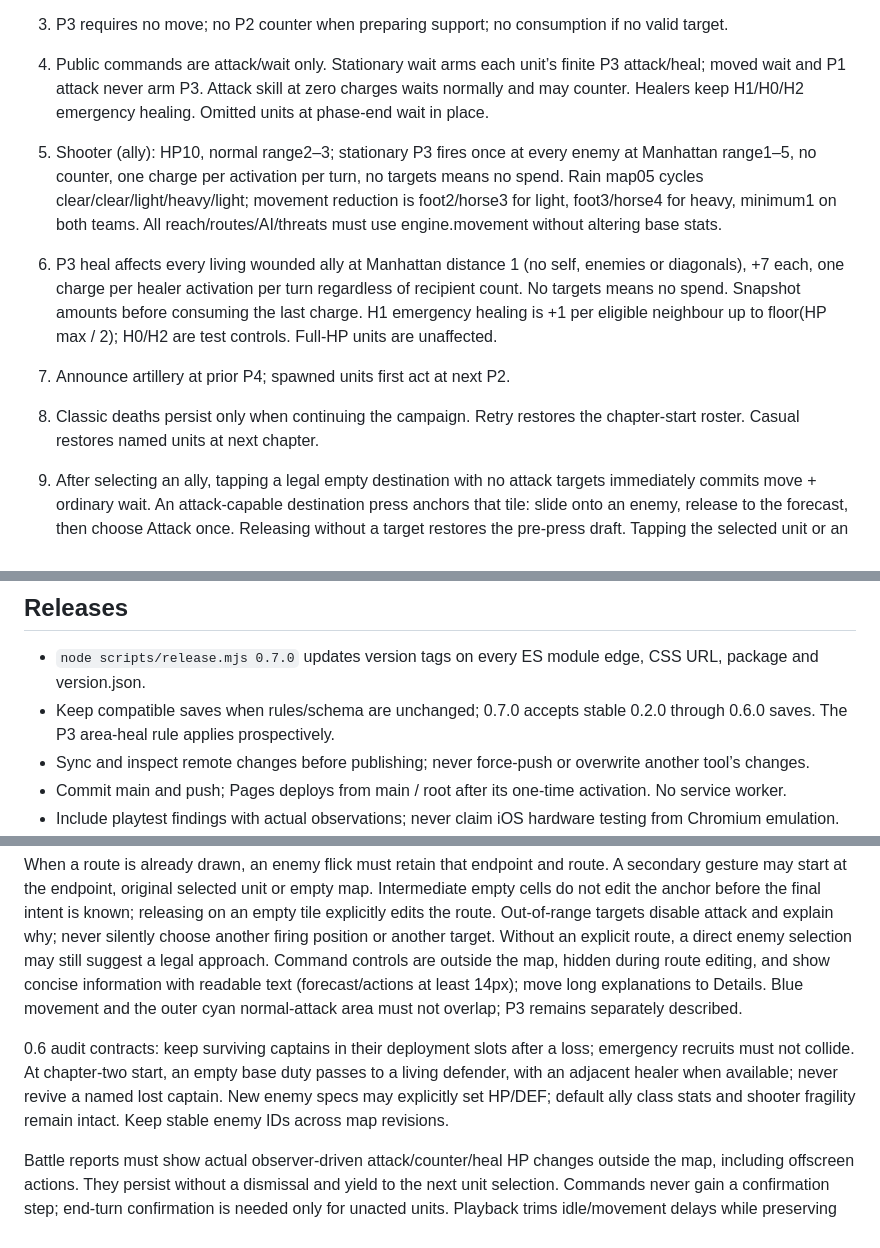
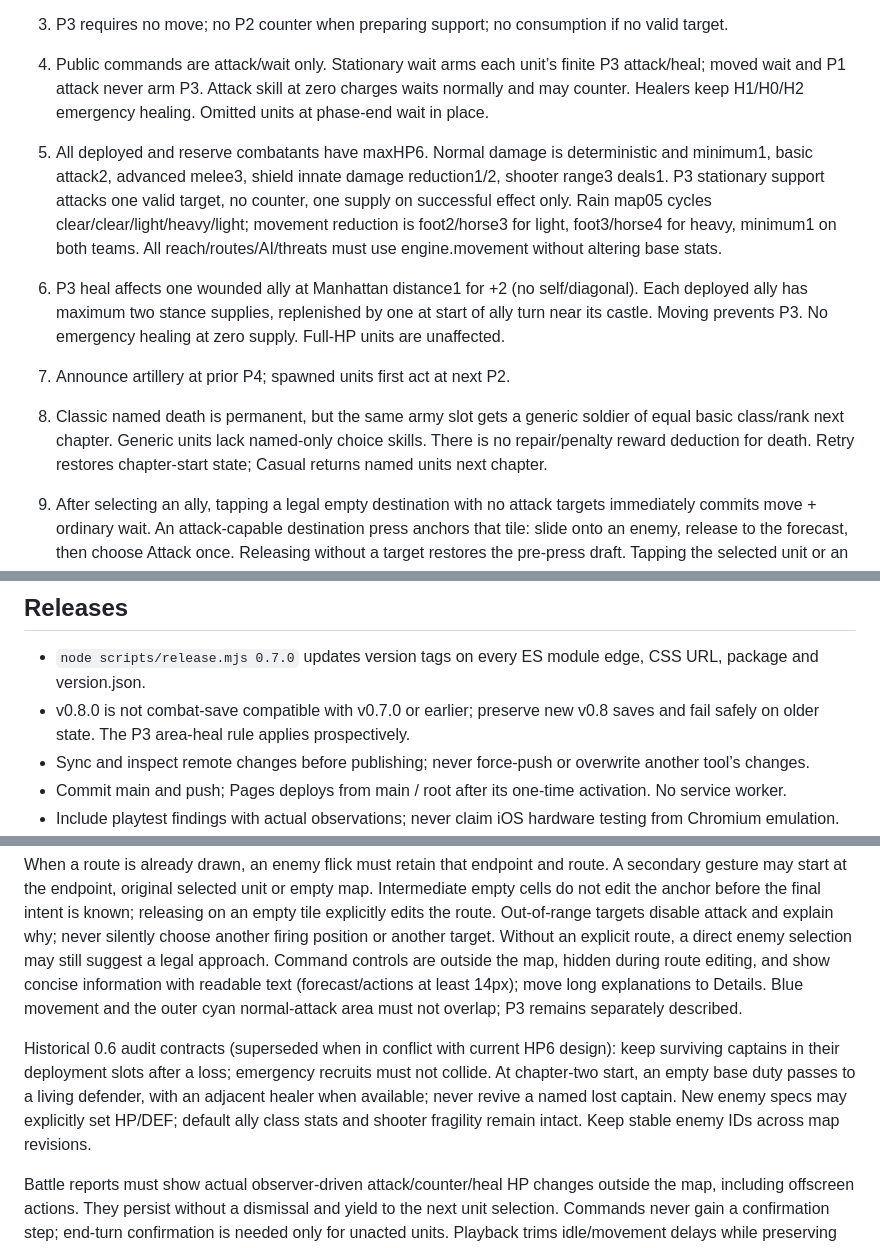
Before and after one commit to hane-san/SRPG, a Markdown page: AGENTS.md, 3 parts joined by grey strips. GitHub-like rendering.

Commit message:
Align project handoff docs and README with current HP6 experimental rules

```diff
--- a/AGENTS.md
+++ b/AGENTS.md
@@ -32,10 +34,10 @@ Shared setup / handoff: [docs/DEVELOPMENT.md](docs/DEVELOPMENT.md). Current find
 2. No enemy general-unit P3 skills, hit/miss RNG, hidden lethal events, squad attrition resources or asset reuse from Fire Emblem.
 3. P3 requires no move; no P2 counter when preparing support; no consumption if no valid target.
 4. Public commands are attack/wait only. Stationary wait arms each unit’s finite P3 attack/heal; moved wait and P1 attack never arm P3. Attack skill at zero charges waits normally and may counter. Healers keep H1/H0/H2 emergency healing. Omitted units at phase-end wait in place.
-5. Shooter (ally): HP10, normal range2–3; stationary P3 fires once at every enemy at Manhattan range1–5, no counter, one charge per activation per turn, no targets means no spend. Rain map05 cycles clear/clear/light/heavy/light; movement reduction is foot2/horse3 for light, foot3/horse4 for heavy, minimum1 on both teams. All reach/routes/AI/threats must use engine.movement without altering base stats.
-6. P3 heal affects every living wounded ally at Manhattan distance 1 (no self, enemies or diagonals), +7 each, one charge per healer activation per turn regardless of recipient count. No targets means no spend. Snapshot amounts before consuming the last charge. H1 emergency healing is +1 per eligible neighbour up to floor(HP max / 2); H0/H2 are test controls. Full-HP units are unaffected.
+5. All deployed and reserve combatants have maxHP6. Normal damage is deterministic and minimum1, basic attack2, advanced melee3, shield innate damage reduction1/2, shooter range3 deals1. P3 stationary support attacks one valid target, no counter, one supply on successful effect only. Rain map05 cycles clear/clear/light/heavy/light; movement reduction is foot2/horse3 for light, foot3/horse4 for heavy, minimum1 on both teams. All reach/routes/AI/threats must use engine.movement without altering base stats.
+6. P3 heal affects one wounded ally at Manhattan distance1 for +2 (no self/diagonal). Each deployed ally has maximum two stance supplies, replenished by one at start of ally turn near its castle. Moving prevents P3. No emergency healing at zero supply. Full-HP units are unaffected.
 7. Announce artillery at prior P4; spawned units first act at next P2.
-8. Classic deaths persist only when continuing the campaign. Retry restores the chapter-start roster. Casual restores named units at next chapter.
+8. Classic named death is permanent, but the same army slot gets a generic soldier of equal basic class/rank next chapter. Generic units lack named-only choice skills. There is no repair/penalty reward deduction for death. Retry restores chapter-start state; Casual returns named units next chapter.
 9. After selecting an ally, tapping a legal empty destination with no attack targets immediately commits move + ordinary wait. An attack-capable destination press anchors that tile: slide onto an enemy, release to the forecast, then choose Attack once. Releasing without a target restores the pre-press draft. Tapping the selected unit or an invalid destination cancels. Dragging from the unit still opens Attack / Wait / Back and allows an explicit wait in an attack-capable tile. Choices are disabled while the route finger is still held; after release, choosing Attack or Wait commits immediately; do not add a separate command/confirm step. Back/cancel/multitouch never consumes an action. Save the complete resolved P1 command before its presentation, never an intermediate visual/playing phase; finished outcomes may persist at their final phase.
 10. All tests/maps use one engine; keep settings independent (casual is not an enemy difficulty).
 
@@ -46,7 +48,7 @@ Shared setup / handoff: [docs/DEVELOPMENT.md](docs/DEVELOPMENT.md). Current find
 
 ## Releases
 - `node scripts/release.mjs 0.7.0` updates version tags on every ES module edge, CSS URL, package and version.json.
-- Keep compatible saves when rules/schema are unchanged; 0.7.0 accepts stable 0.2.0 through 0.6.0 saves. The P3 area-heal rule applies prospectively.
+- v0.8.0 is not combat-save compatible with v0.7.0 or earlier; preserve new v0.8 saves and fail safely on older state. The P3 area-heal rule applies prospectively.
 - Sync and inspect remote changes before publishing; never force-push or overwrite another tool’s changes.
 - Commit main and push; Pages deploys from main / root after its one-time activation. No service worker.
 - Include playtest findings with actual observations; never claim iOS hardware testing from Chromium emulation.
@@ -57,7 +59,7 @@ Optional maps 04–06 are standalone only; retain the original three-chapter cam
 
 When a route is already drawn, an enemy flick must retain that endpoint and route. A secondary gesture may start at the endpoint, original selected unit or empty map. Intermediate empty cells do not edit the anchor before the final intent is known; releasing on an empty tile explicitly edits the route. Out-of-range targets disable attack and explain why; never silently choose another firing position or another target. Without an explicit route, a direct enemy selection may still suggest a legal approach. Command controls are outside the map, hidden during route editing, and show concise information with readable text (forecast/actions at least 14px); move long explanations to Details. Blue movement and the outer cyan normal-attack area must not overlap; P3 remains separately described.
 
-0.6 audit contracts: keep surviving captains in their deployment slots after a loss; emergency recruits must not collide. At chapter-two start, an empty base duty passes to a living defender, with an adjacent healer when available; never revive a named lost captain. New enemy specs may explicitly set HP/DEF; default ally class stats and shooter fragility remain intact. Keep stable enemy IDs across map revisions.
+Historical 0.6 audit contracts (superseded when in conflict with current HP6 design): keep surviving captains in their deployment slots after a loss; emergency recruits must not collide. At chapter-two start, an empty base duty passes to a living defender, with an adjacent healer when available; never revive a named lost captain. New enemy specs may explicitly set HP/DEF; default ally class stats and shooter fragility remain intact. Keep stable enemy IDs across map revisions.
 
 Battle reports must show actual observer-driven attack/counter/heal HP changes outside the map, including offscreen actions. They persist without a dismissal and yield to the next unit selection. Commands never gain a confirmation step; end-turn confirmation is needed only for unacted units. Playback trims idle/movement delays while preserving visible ordered impacts. `npm run audit:balance` records all map policies plus campaign/difficulty examples; these are examples, not optimal play or proof of human enjoyment.
 
```
Also changed, not shown: other parts of AGENTS.md (+2 -0 lines).
